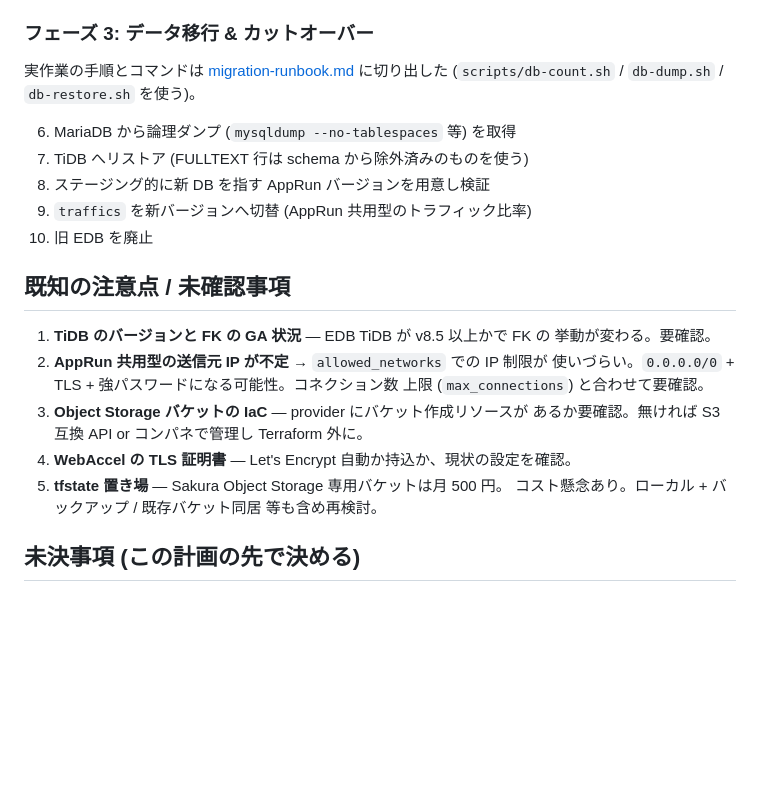
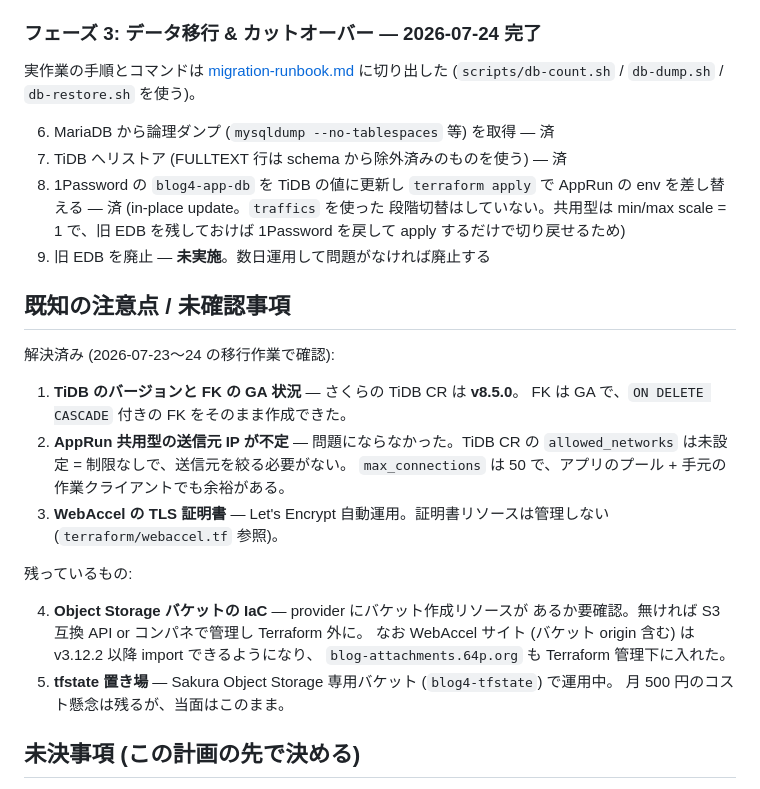
Before and after one commit to tokuhirom/blog4, a Markdown page: architecture/migration-plan.md, the part around the change. GitHub-like rendering; blank space fills up the shorter version.

```diff
--- a/architecture/migration-plan.md
+++ b/architecture/migration-plan.md
@@ -113,29 +113,39 @@ DB 移行の前提。複数 PR に分ける。
    - tfstate 置き場は別途決定 (前回は専用バケット。コスト要相談)
 5. `terraform plan` で既存リソースとの差分を確認しながら import を進める
 
-### フェーズ 3: データ移行 & カットオーバー
+### フェーズ 3: データ移行 & カットオーバー — **2026-07-24 完了**
 
 実作業の手順とコマンドは [migration-runbook.md](./migration-runbook.md) に切り出した
 (`scripts/db-count.sh` / `db-dump.sh` / `db-restore.sh` を使う)。
 
-6. MariaDB から論理ダンプ (`mysqldump --no-tablespaces` 等) を取得
-7. TiDB へリストア (FULLTEXT 行は schema から除外済みのものを使う)
-8. ステージング的に新 DB を指す AppRun バージョンを用意し検証
-9. `traffics` を新バージョンへ切替 (AppRun 共用型のトラフィック比率)
-10. 旧 EDB を廃止
+6. MariaDB から論理ダンプ (`mysqldump --no-tablespaces` 等) を取得 — 済
+7. TiDB へリストア (FULLTEXT 行は schema から除外済みのものを使う) — 済
+8. 1Password の `blog4-app-db` を TiDB の値に更新し `terraform apply` で
+   AppRun の env を差し替える — 済 (in-place update。`traffics` を使った
+   段階切替はしていない。共用型は min/max scale = 1 で、旧 EDB を残しておけば
+   1Password を戻して apply するだけで切り戻せるため)
+9. 旧 EDB を廃止 — **未実施**。数日運用して問題がなければ廃止する
 
 ## 既知の注意点 / 未確認事項
 
-1. **TiDB のバージョンと FK の GA 状況** — EDB TiDB が v8.5 以上かで FK の
-   挙動が変わる。要確認。
-2. **AppRun 共用型の送信元 IP が不定** → `allowed_networks` での IP 制限が
-   使いづらい。`0.0.0.0/0` + TLS + 強パスワードになる可能性。コネクション数
-   上限 (`max_connections`) と合わせて要確認。
-3. **Object Storage バケットの IaC** — provider にバケット作成リソースが
+解決済み (2026-07-23〜24 の移行作業で確認):
+
+1. **TiDB のバージョンと FK の GA 状況** — さくらの TiDB CR は **v8.5.0**。
+   FK は GA で、`ON DELETE CASCADE` 付きの FK をそのまま作成できた。
+2. **AppRun 共用型の送信元 IP が不定** — 問題にならなかった。TiDB CR の
+   `allowed_networks` は未設定 = 制限なしで、送信元を絞る必要がない。
+   `max_connections` は 50 で、アプリのプール + 手元の作業クライアントでも余裕がある。
+3. **WebAccel の TLS 証明書** — Let's Encrypt 自動運用。証明書リソースは管理しない
+   (`terraform/webaccel.tf` 参照)。
+
+残っているもの:
+
+4. **Object Storage バケットの IaC** — provider にバケット作成リソースが
    あるか要確認。無ければ S3 互換 API or コンパネで管理し Terraform 外に。
-4. **WebAccel の TLS 証明書** — Let's Encrypt 自動か持込か、現状の設定を確認。
-5. **tfstate 置き場** — Sakura Object Storage 専用バケットは月 500 円。
-   コスト懸念あり。ローカル + バックアップ / 既存バケット同居 等も含め再検討。
+   なお WebAccel サイト (バケット origin 含む) は v3.12.2 以降 import できるようになり、
+   `blog-attachments.64p.org` も Terraform 管理下に入れた。
+5. **tfstate 置き場** — Sakura Object Storage 専用バケット (`blog4-tfstate`) で運用中。
+   月 500 円のコスト懸念は残るが、当面はこのまま。
 
 ## 未決事項 (この計画の先で決める)
 
```
Also changed, not shown: architecture/migration-runbook.md (+56 -17 lines).
